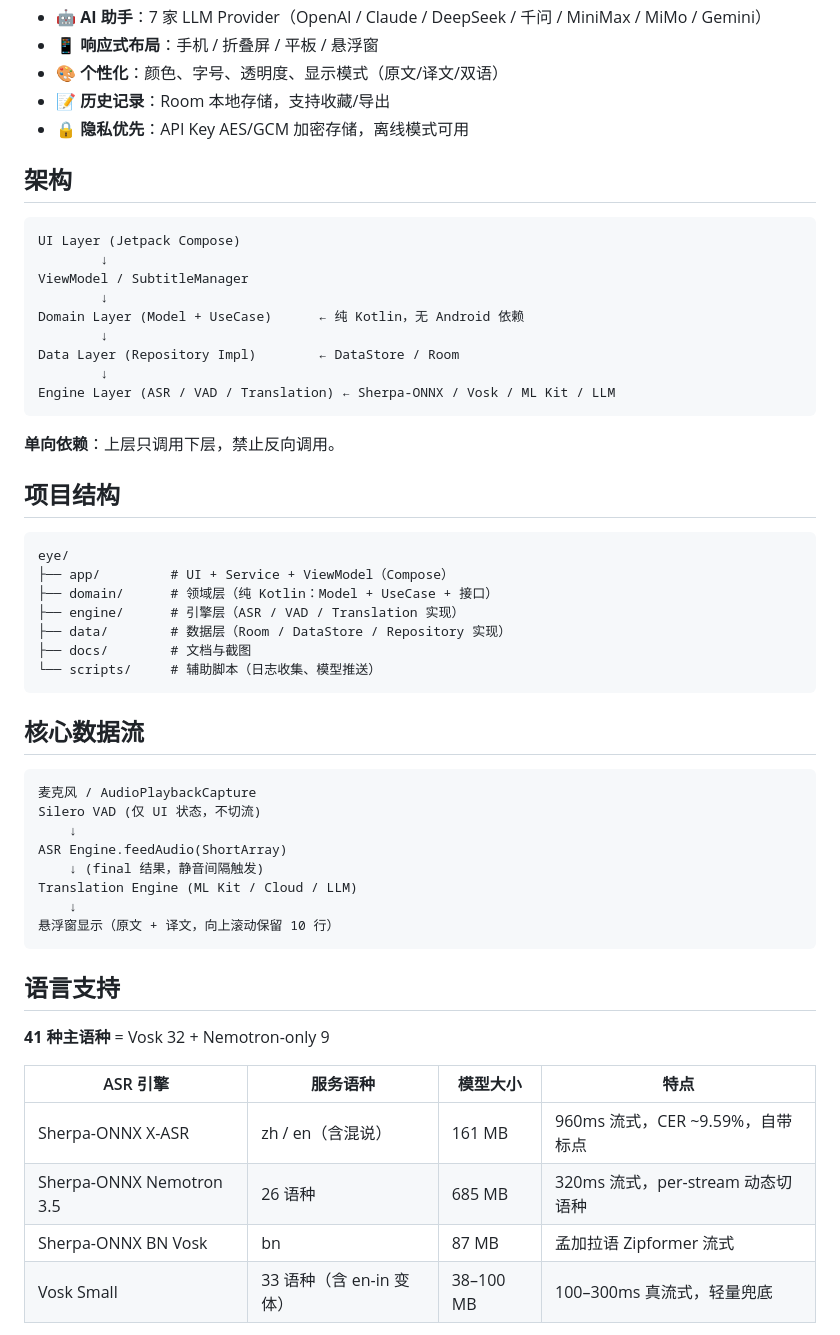
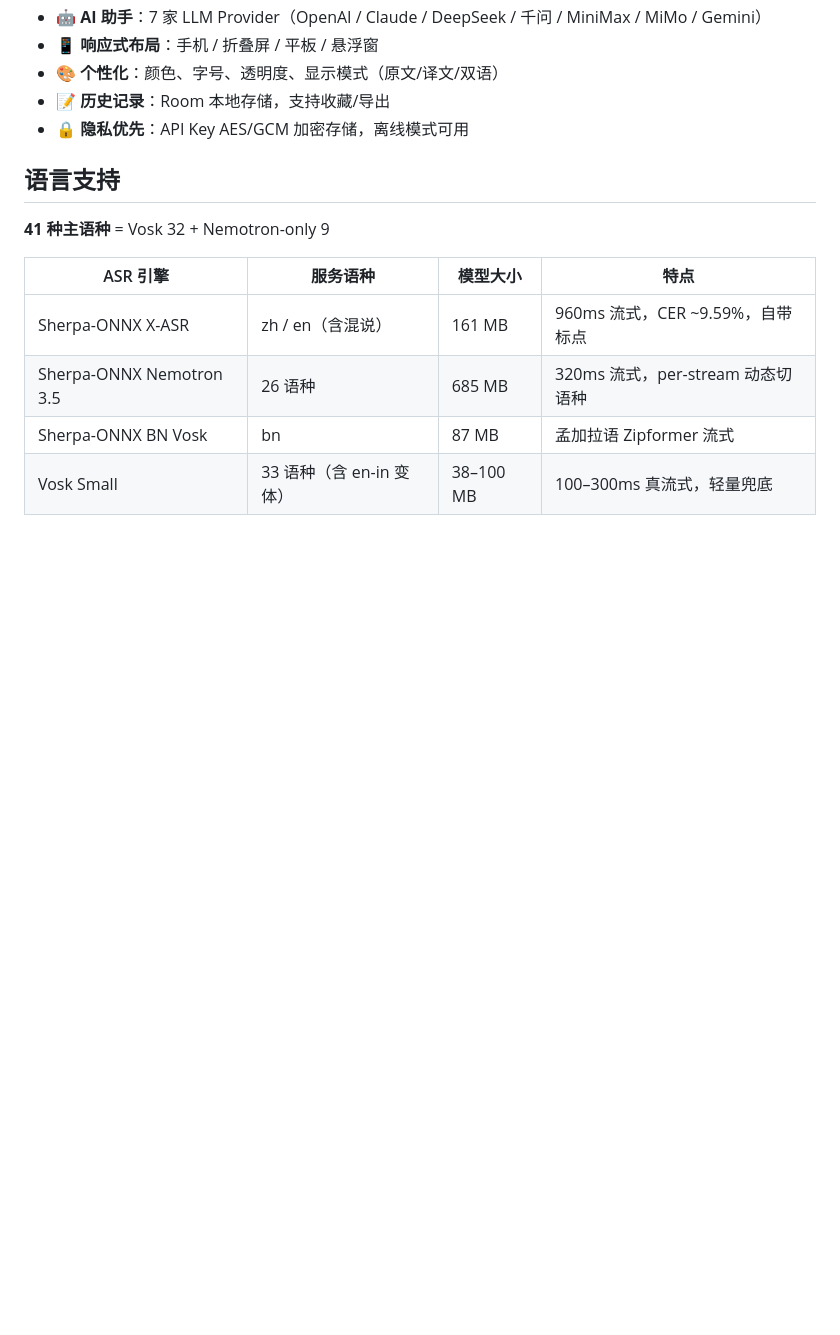
Before and after one commit to zt-Fang/EyeOpener-Translator, a Markdown page: README.md, the part around one of its changes. GitHub-like rendering; blank space fills up the shorter version.

Commit message:
docs: trim README sections

````diff
--- a/README.md
+++ b/README.md
@@ -22,46 +21,6 @@ Android 实时语音翻译应用：全局悬浮字幕 + 多引擎 ASR + 多引
 - 📝 **历史记录**：Room 本地存储，支持收藏/导出
 - 🔒 **隐私优先**：API Key AES/GCM 加密存储，离线模式可用
 
-## 架构
-
-```
-UI Layer (Jetpack Compose)
-        ↓
-ViewModel / SubtitleManager
-        ↓
-Domain Layer (Model + UseCase)      ← 纯 Kotlin，无 Android 依赖
-        ↓
-Data Layer (Repository Impl)        ← DataStore / Room
-        ↓
-Engine Layer (ASR / VAD / Translation) ← Sherpa-ONNX / Vosk / ML Kit / LLM
-```
-
-**单向依赖**：上层只调用下层，禁止反向调用。
-
-## 项目结构
-
-```
-eye/
-├── app/         # UI + Service + ViewModel（Compose）
-├── domain/      # 领域层（纯 Kotlin：Model + UseCase + 接口）
-├── engine/      # 引擎层（ASR / VAD / Translation 实现）
-├── data/        # 数据层（Room / DataStore / Repository 实现）
-├── docs/        # 文档与截图
-└── scripts/     # 辅助脚本（日志收集、模型推送）
-```
-
-## 核心数据流
-
-```
-麦克风 / AudioPlaybackCapture
-Silero VAD (仅 UI 状态，不切流)
-    ↓
-ASR Engine.feedAudio(ShortArray)
-    ↓ (final 结果，静音间隔触发)
-Translation Engine (ML Kit / Cloud / LLM)
-    ↓
-悬浮窗显示（原文 + 译文，向上滚动保留 10 行）
-```
 
 ## 语言支持
 
````
Also changed, not shown: other parts of README.md (+0 -1 lines).
